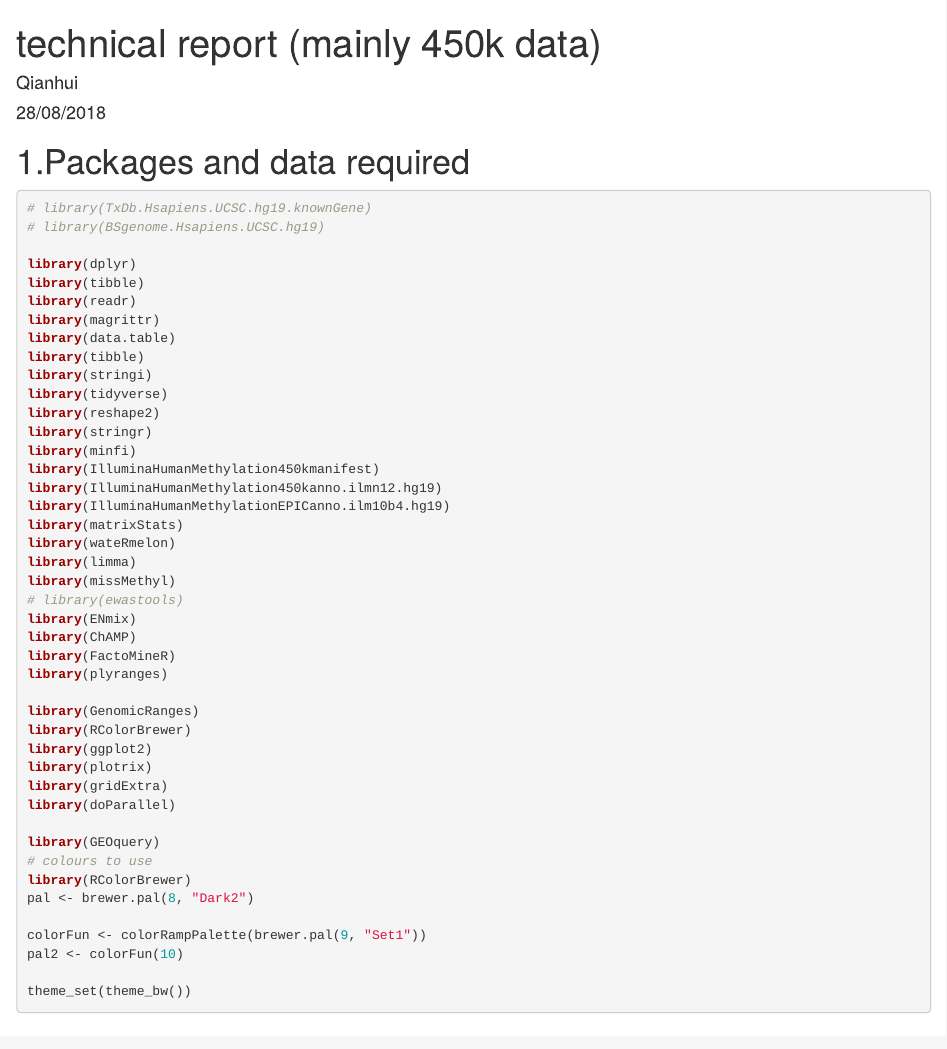
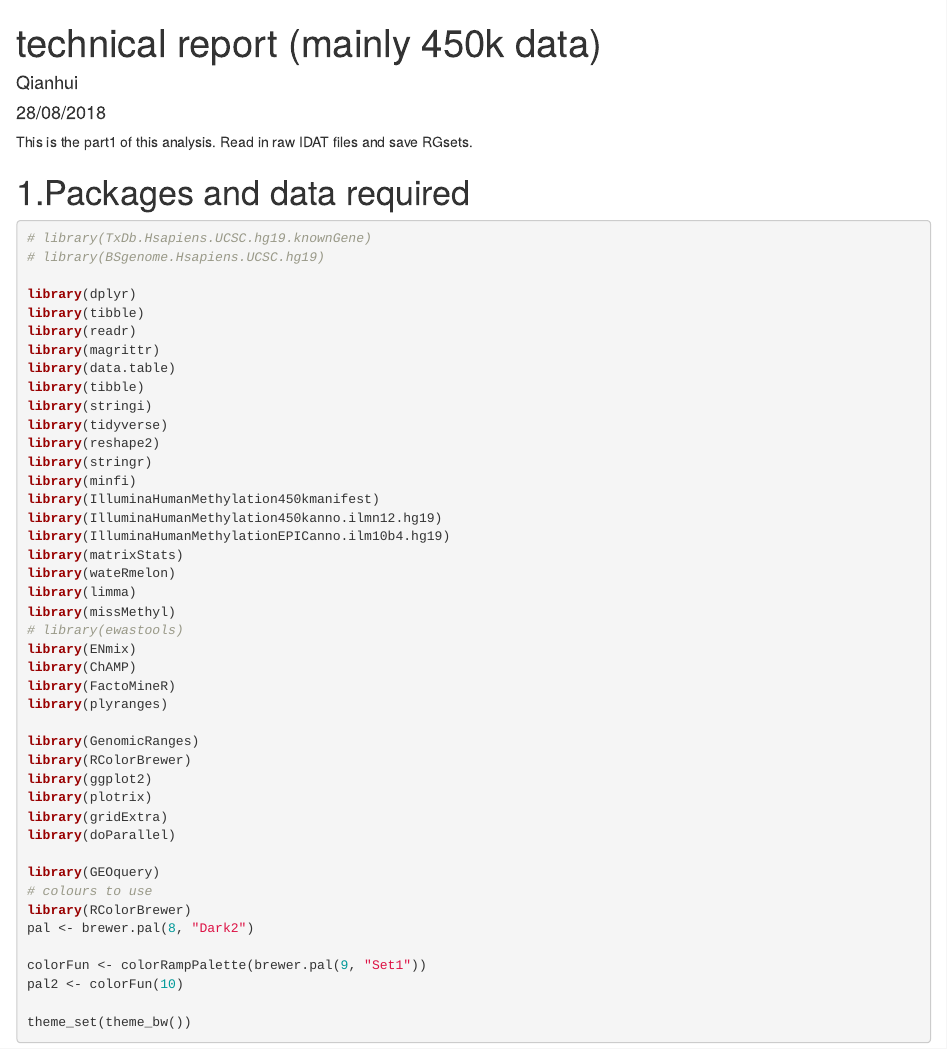
Before and after one commit to QianhuiWan/MethylationArray_Placenta, an R Markdown document (Scripts_PlacentalOutlierAnalysis/GEOdataAnalysis_part1_getRGset.Rmd): the page in a window 1100 px wide, from its top. Rendered offline with R 4.5, knitr and Pandoc, with nearby package versions; some code elsewhere in the file could not run offline.

Commit message:
minor modification, 7Aug2019

````diff
--- a/Scripts_PlacentalOutlierAnalysis/GEOdataAnalysis_part1_getRGset.Rmd
+++ b/Scripts_PlacentalOutlierAnalysis/GEOdataAnalysis_part1_getRGset.Rmd
@@ -4,6 +4,9 @@ author: "Qianhui"
 date: "28/08/2018"
 output: html_document
 ---
+
+This is the part1 of this analysis. Read in raw IDAT files and save RGsets.
+
 ```{r setup, include=FALSE}
 knitr::opts_chunk$set(fig.align = "center", error = TRUE, echo = TRUE) # fig.width = 7,
 ```
````
Also changed, not shown: Scripts_PlacentalOutlierAnalysis/GEOdataAnalysis_part1_getRGset.Rmd (2 more changed lines).
